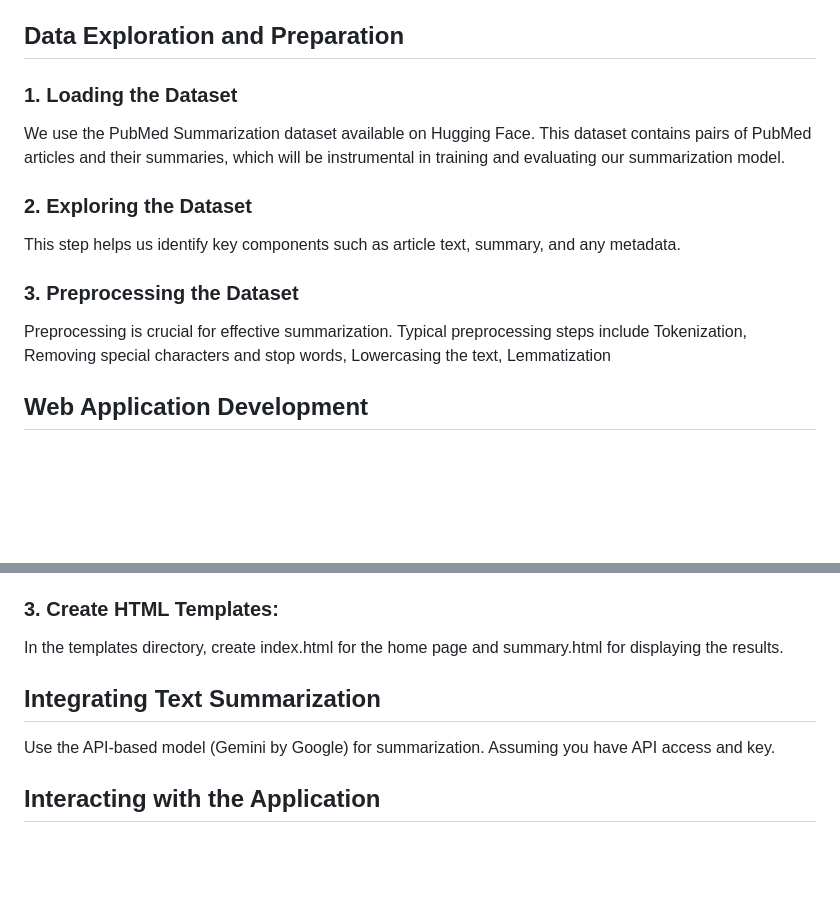
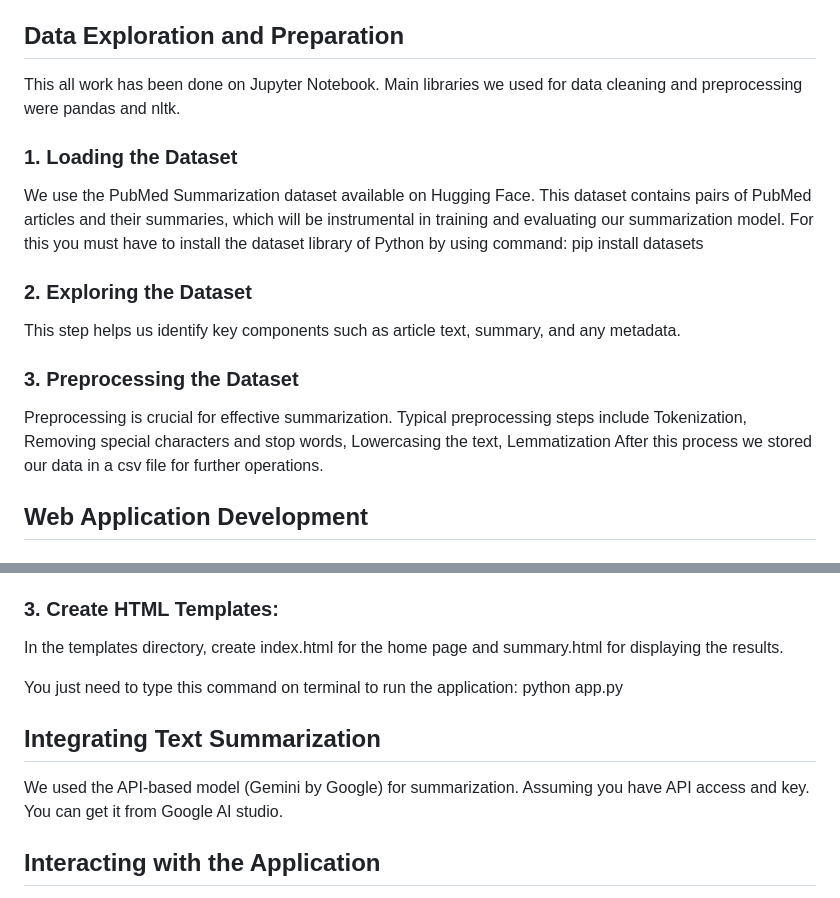
Before and after one commit to moiztanvir/Text-Summarization-of-PubMed-Articles-Using-Gemini-API, a Markdown page: README.md, 2 parts joined by grey strips. Rendered like a GitHub page; blank space fills up the shorter version.

```diff
--- a/README.md
+++ b/README.md
@@ -6,9 +6,12 @@ The PubMed Summarization Project aims to simplify and expedite the review proces
 
 ## Data Exploration and Preparation
 
+This all work has been done on Jupyter Notebook. Main libraries we used for data cleaning and preprocessing were pandas and nltk.
+
 ### 1. Loading the Dataset
 
 We use the PubMed Summarization dataset available on Hugging Face. This dataset contains pairs of PubMed articles and their summaries, which will be instrumental in training and evaluating our summarization model.
+For this you must have to install the dataset library of Python by using command: pip install datasets
 
 ### 2. Exploring the Dataset
 
@@ -17,6 +20,7 @@ This step helps us identify key components such as article text, summary, and an
 ### 3. Preprocessing the Dataset
 
 Preprocessing is crucial for effective summarization. Typical preprocessing steps include Tokenization, Removing special characters and stop words, Lowercasing the text, Lemmatization
+After this process we stored our data in a csv file for further operations.
 
 ## Web Application Development
 
@@ -37,9 +41,11 @@ Set up the basic structure of the Flask app to accept user input or file upload.
 
 In the templates directory, create index.html for the home page and summary.html for displaying the results.
 
+You just need to type this command on terminal to run the application: python app.py
+
 ## Integrating Text Summarization
 
-Use the API-based model (Gemini by Google) for summarization. Assuming you have API access and key.
+We used the API-based model (Gemini by Google) for summarization. Assuming you have API access and key. You can get it from Google AI studio.
 
 ## Interacting with the Application
 
```
